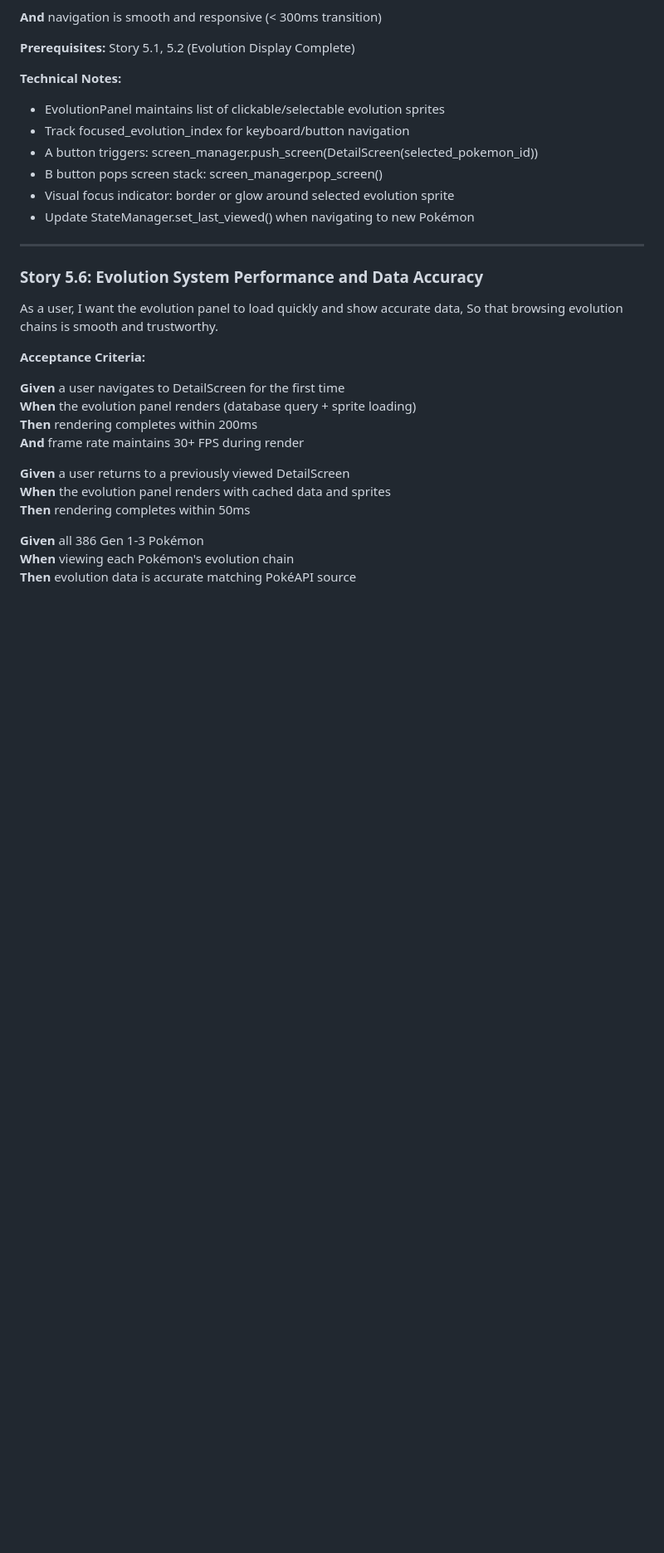
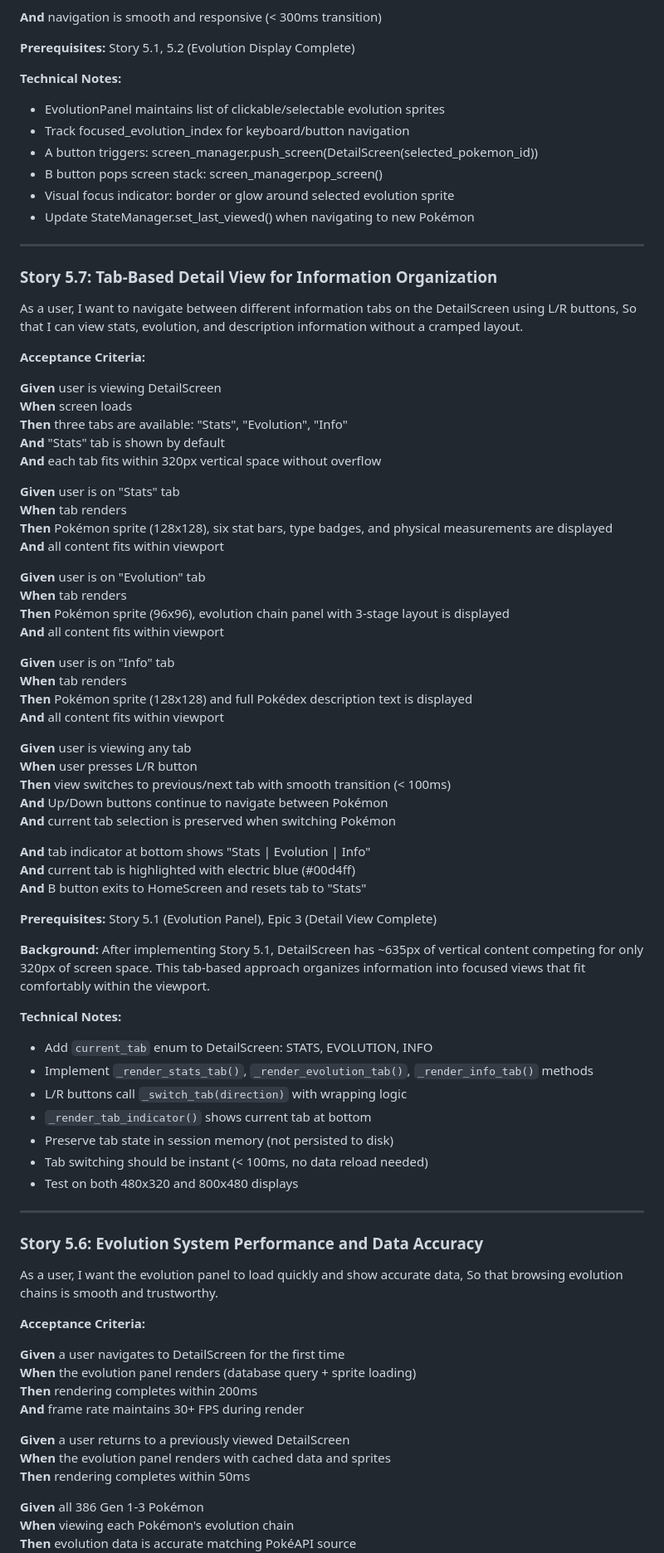
Before and after one commit to scwardbulldog/ShokeDex, a Markdown page: docs/epics.md, the part around the change. Shown: that part at 83% size. Drawn GitHub-style; blank space fills up the shorter version.

Commit message:
Update to Epic 5 for UX tweaks

```diff
--- a/docs/epics.md
+++ b/docs/epics.md
@@ -1040,6 +1040,60 @@ So that I can explore the evolution chain interactively.
 
 ---
 
+### Story 5.7: Tab-Based Detail View for Information Organization
+
+As a user,
+I want to navigate between different information tabs on the DetailScreen using L/R buttons,
+So that I can view stats, evolution, and description information without a cramped layout.
+
+**Acceptance Criteria:**
+
+**Given** user is viewing DetailScreen
+**When** screen loads
+**Then** three tabs are available: "Stats", "Evolution", "Info"
+**And** "Stats" tab is shown by default
+**And** each tab fits within 320px vertical space without overflow
+
+**Given** user is on "Stats" tab
+**When** tab renders
+**Then** Pokémon sprite (128x128), six stat bars, type badges, and physical measurements are displayed
+**And** all content fits within viewport
+
+**Given** user is on "Evolution" tab
+**When** tab renders
+**Then** Pokémon sprite (96x96), evolution chain panel with 3-stage layout is displayed
+**And** all content fits within viewport
+
+**Given** user is on "Info" tab
+**When** tab renders
+**Then** Pokémon sprite (128x128) and full Pokédex description text is displayed
+**And** all content fits within viewport
+
+**Given** user is viewing any tab
+**When** user presses L/R button
+**Then** view switches to previous/next tab with smooth transition (< 100ms)
+**And** Up/Down buttons continue to navigate between Pokémon
+**And** current tab selection is preserved when switching Pokémon
+
+**And** tab indicator at bottom shows "Stats | Evolution | Info"
+**And** current tab is highlighted with electric blue (#00d4ff)
+**And** B button exits to HomeScreen and resets tab to "Stats"
+
+**Prerequisites:** Story 5.1 (Evolution Panel), Epic 3 (Detail View Complete)
+
+**Background:** After implementing Story 5.1, DetailScreen has ~635px of vertical content competing for only 320px of screen space. This tab-based approach organizes information into focused views that fit comfortably within the viewport.
+
+**Technical Notes:**
+- Add `current_tab` enum to DetailScreen: STATS, EVOLUTION, INFO
+- Implement `_render_stats_tab()`, `_render_evolution_tab()`, `_render_info_tab()` methods
+- L/R buttons call `_switch_tab(direction)` with wrapping logic
+- `_render_tab_indicator()` shows current tab at bottom
+- Preserve tab state in session memory (not persisted to disk)
+- Tab switching should be instant (< 100ms, no data reload needed)
+- Test on both 480x320 and 800x480 displays
+
+---
+
 ### Story 5.6: Evolution System Performance and Data Accuracy
 
 As a user,
```
Also changed, not shown: docs/sprint-artifacts/5-7-tab-based-detail-view.md (added, +301 -0 lines).
